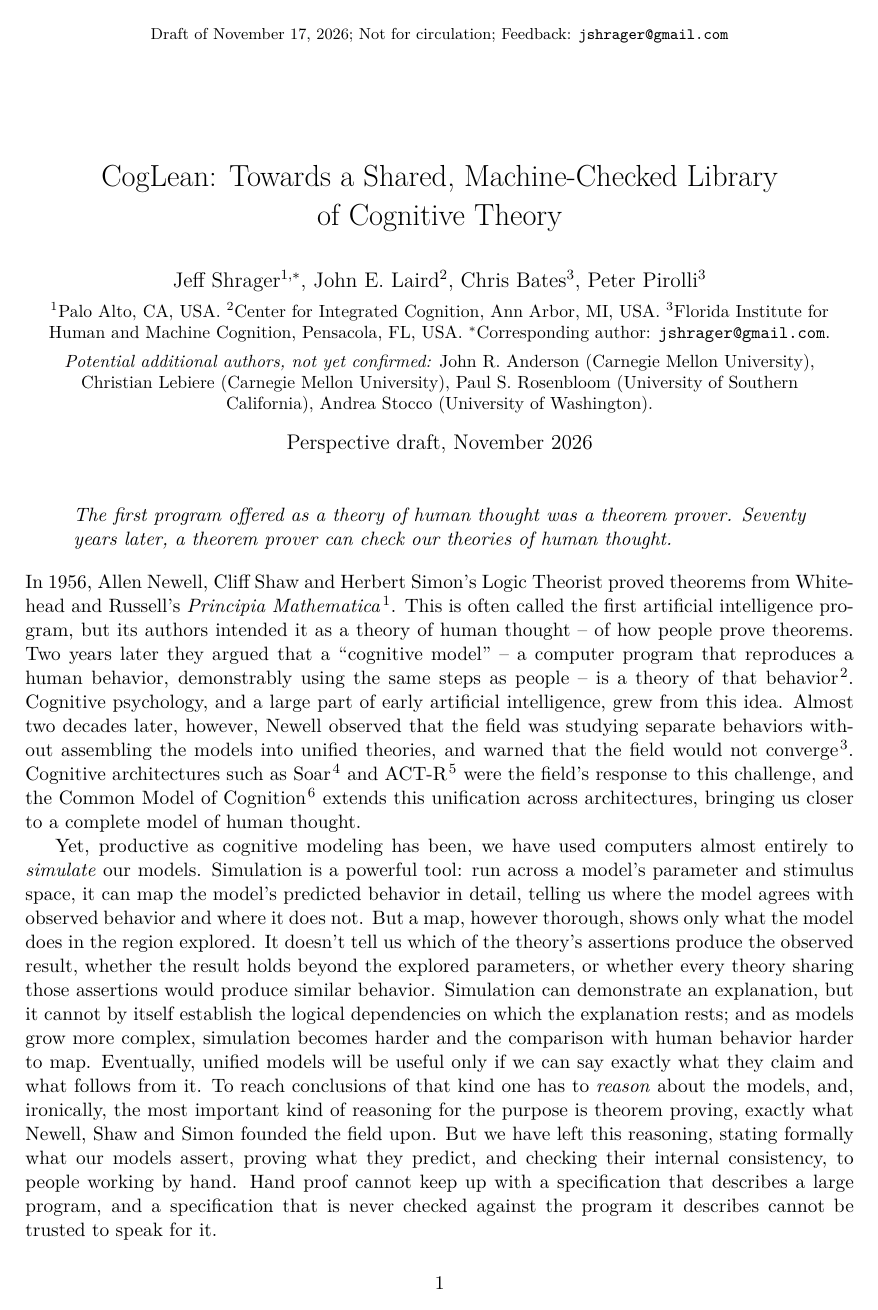
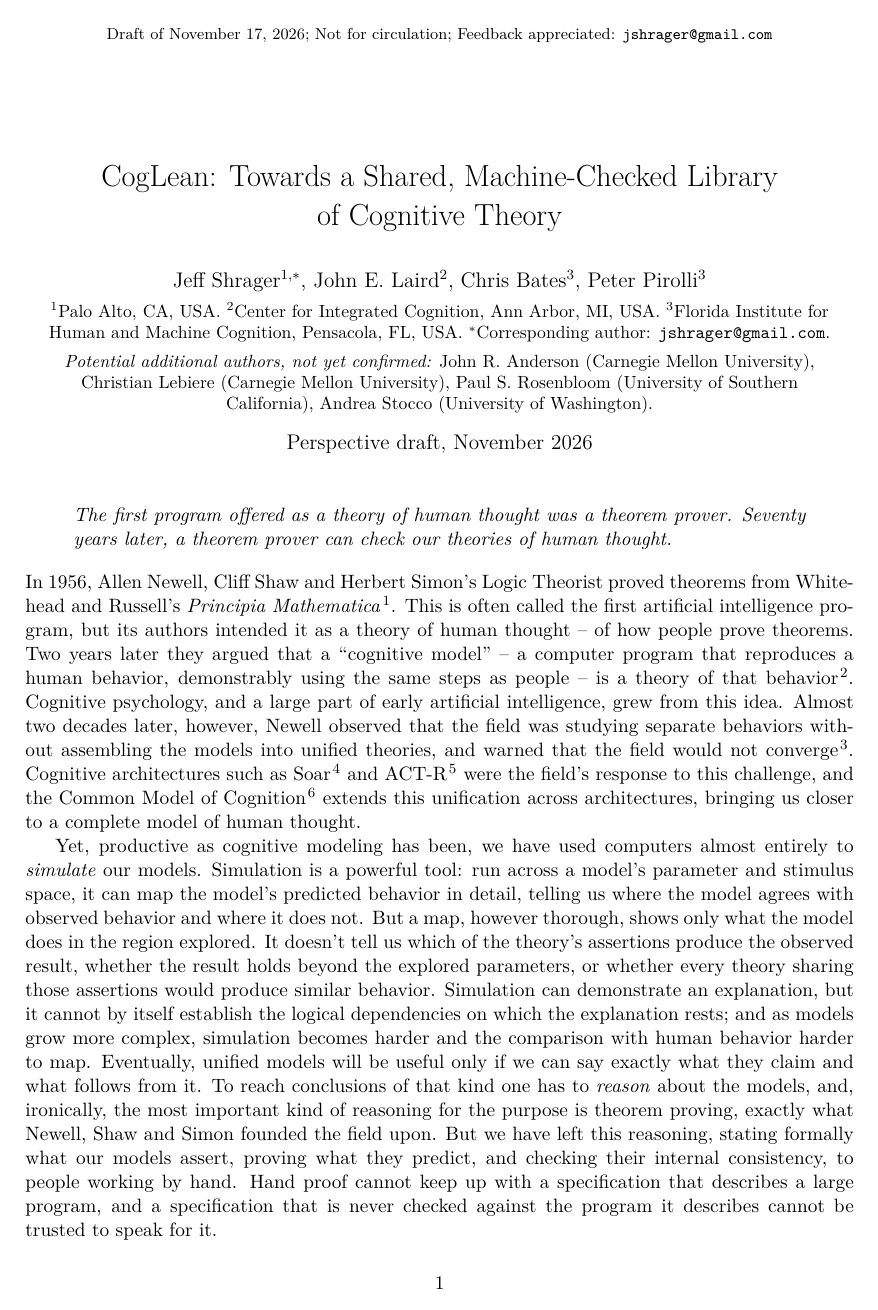
Before and after one commit to jeffshrager/CogLean, a LaTeX document (papers/2026-perspective/paper.tex): page 1 of 8. Compiled offline with pdfLaTeX.

Commit message:
Perspective: header reads 'Feedback appreciated'
Co-Authored-By: Claude Fable 5.2 <noreply@anthropic.com>

```diff
--- a/papers/2026-perspective/paper.tex
+++ b/papers/2026-perspective/paper.tex
@@ -9,7 +9,7 @@
 \usepackage[numbers,sort&compress,super]{natbib}
 \usepackage[hidelinks]{hyperref}
 \usepackage{fancyhdr}
-\newcommand{\draftheader}{\footnotesize Draft of \today; Not for circulation; Feedback: \texttt{jshrager@gmail.com}}
+\newcommand{\draftheader}{\footnotesize Draft of \today; Not for circulation; Feedback appreciated: \texttt{jshrager@gmail.com}}
 \fancypagestyle{plain}{\fancyhf{}\fancyhead[C]{\draftheader}\fancyfoot[C]{\thepage}\renewcommand{\headrulewidth}{0pt}}
 \pagestyle{plain}
 
```
Also changed, not shown: papers/2026-perspective/paper.pdf.
